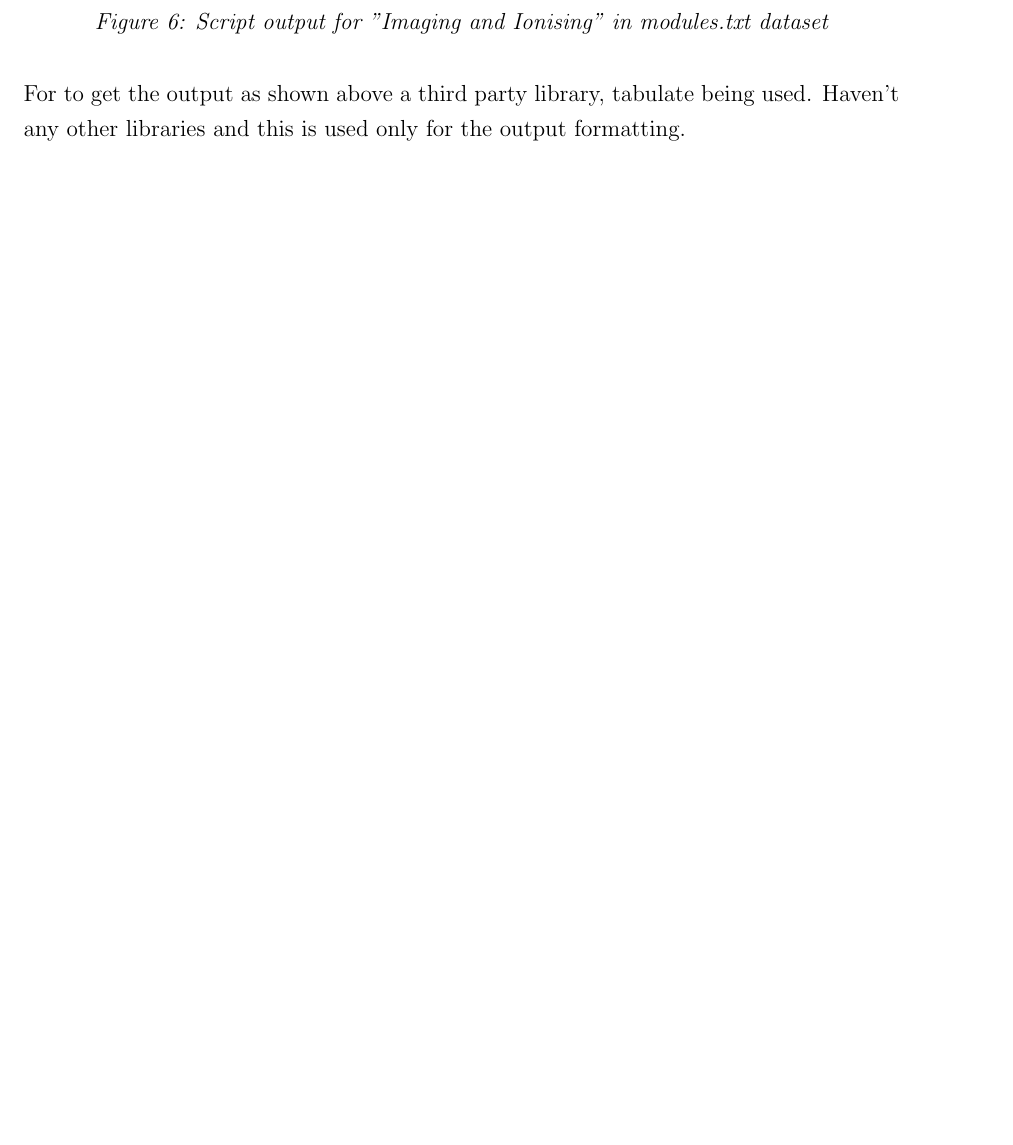
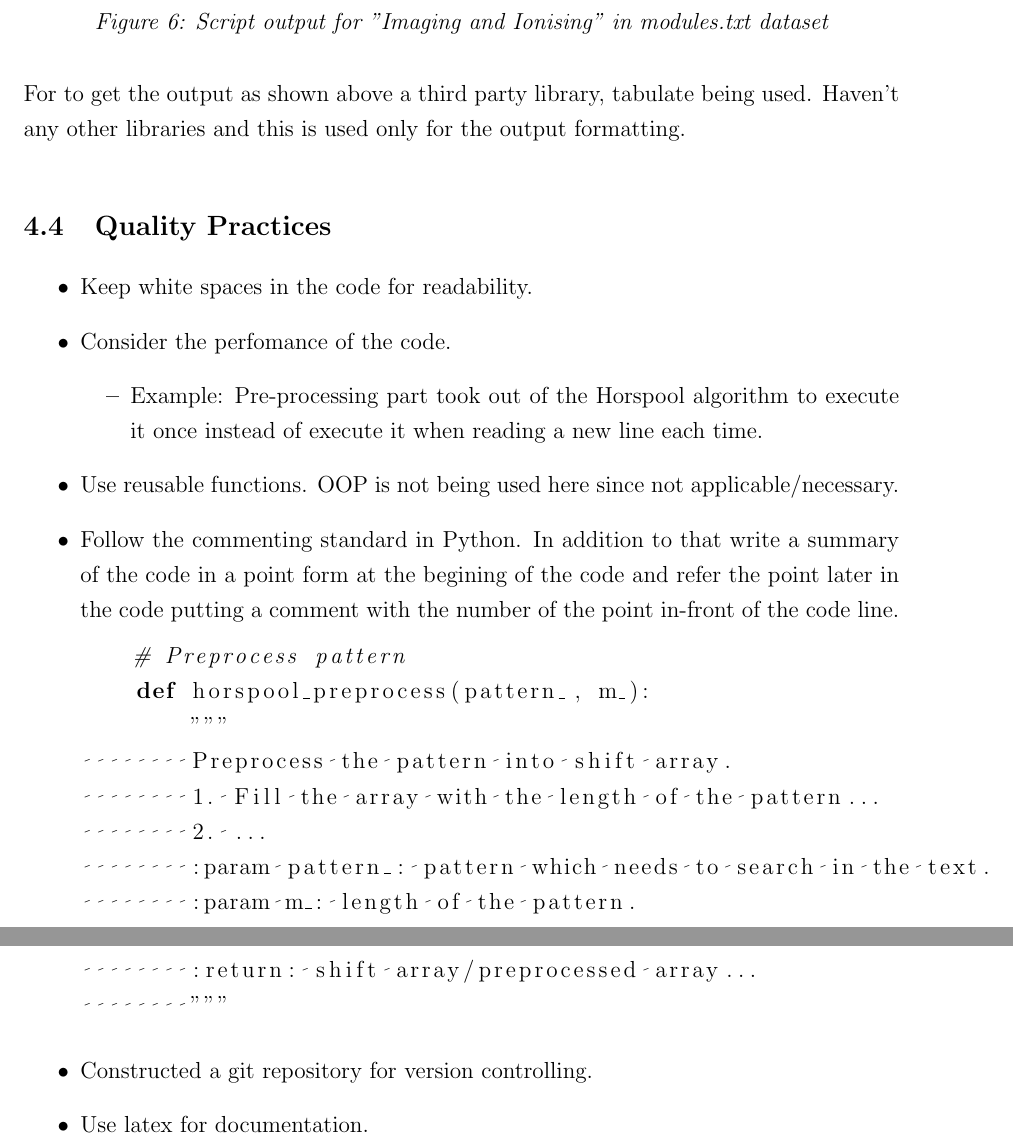
Before and after one commit to raminduw200/boyer-moore-horspool, a LaTeX document (Report/Report.tex): part of page 11 of 13 before the commit and two parts of pages 11 and 12 of 14 after it, the two joined at a grey line, cut so that both start at the same text, the shorter picture padded with empty space. Compiled offline with pdfLaTeX.

Commit message:
Update the algorithm in the Report.tex

```diff
--- a/Report/Report.tex
+++ b/Report/Report.tex
@@ -7,6 +7,8 @@
 \usepackage{algorithm}
 \usepackage{algpseudocode}
 \usepackage{hyperref}
+\usepackage{listings}
+
 \linespread{1.25} % about 1.5 spacing in Word
 \setlength{\parindent}{0pt} % no paragraph indents
 \setlength{\parskip}{1em} % paragraphs separated by one line
@@ -245,6 +248,36 @@ Need to enter multiple strings separated by a \textbf{comma(,)}. There are \text
 
 For to get the output as shown above a third party library, tabulate being used. Haven't any other libraries and this is used only for the output formatting.
 
+\subsection{Quality Practices}
+\begin{itemize}
+    \item Keep white spaces in the code for readability.
+
+    \item Consider the perfomance of the code.
+    \begin{itemize}
+        \item Example: Pre-processing part took out of the Horspool algorithm to execute it once instead of execute it when reading a new line each time.
+    \end{itemize}
+
+    \item Use reusable functions. OOP is not being used here since not applicable/necessary.
+
+    \item Follow the commenting standard in Python. In addition to that write a summary of the code in a point form at the begining of the code and refer the point later in the code putting a comment with the number of the point in-front of the code line.
+    \begin{lstlisting}[language=Python]
+    # Preprocess pattern
+    def horspool_preprocess(pattern_, m_):
+        """
+        Preprocess the pattern into shift array.
+        1. Fill the array with the length of the pattern...
+        2. ...
+        :param pattern_: pattern which needs to search in the text.
+        :param m_: length of the pattern.
+        :return: shift array/preprocessed array...
+        """
+    \end{lstlisting}
+
+    \item Constructed a git repository for version controlling.
+
+    \item Use latex for documentation.
+\end{itemize}
+
 \newpage
 
 \section{Conclusion}
```
Also changed, not shown: Report/Report.tex (9 more changed lines).
